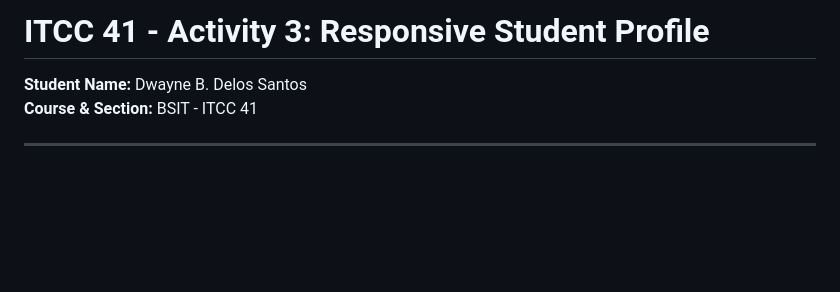
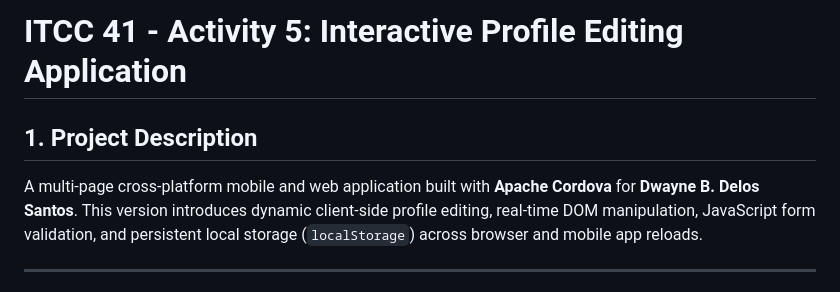
Before and after one commit to delossantosdwayne8-design/ITCC41DelosSantos, a Markdown page: README.md, the part around one of its changes. GitHub-like rendering; blank space fills up the shorter version.

```diff
--- a/README.md
+++ b/README.md
@@ -1,7 +1,7 @@
-# ITCC 41 - Activity 3: Responsive Student Profile
+# ITCC 41 - Activity 5: Interactive Profile Editing Application
 
-**Student Name:** Dwayne B. Delos Santos
-**Course & Section:** BSIT - ITCC 41
+## 1. Project Description
+A multi-page cross-platform mobile and web application built with **Apache Cordova** for **Dwayne B. Delos Santos**. This version introduces dynamic client-side profile editing, real-time DOM manipulation, JavaScript form validation, and persistent local storage (`localStorage`) across browser and mobile app reloads.
 
 ---
 
```
Also changed, not shown: other parts of README.md (+49 -46 lines).
